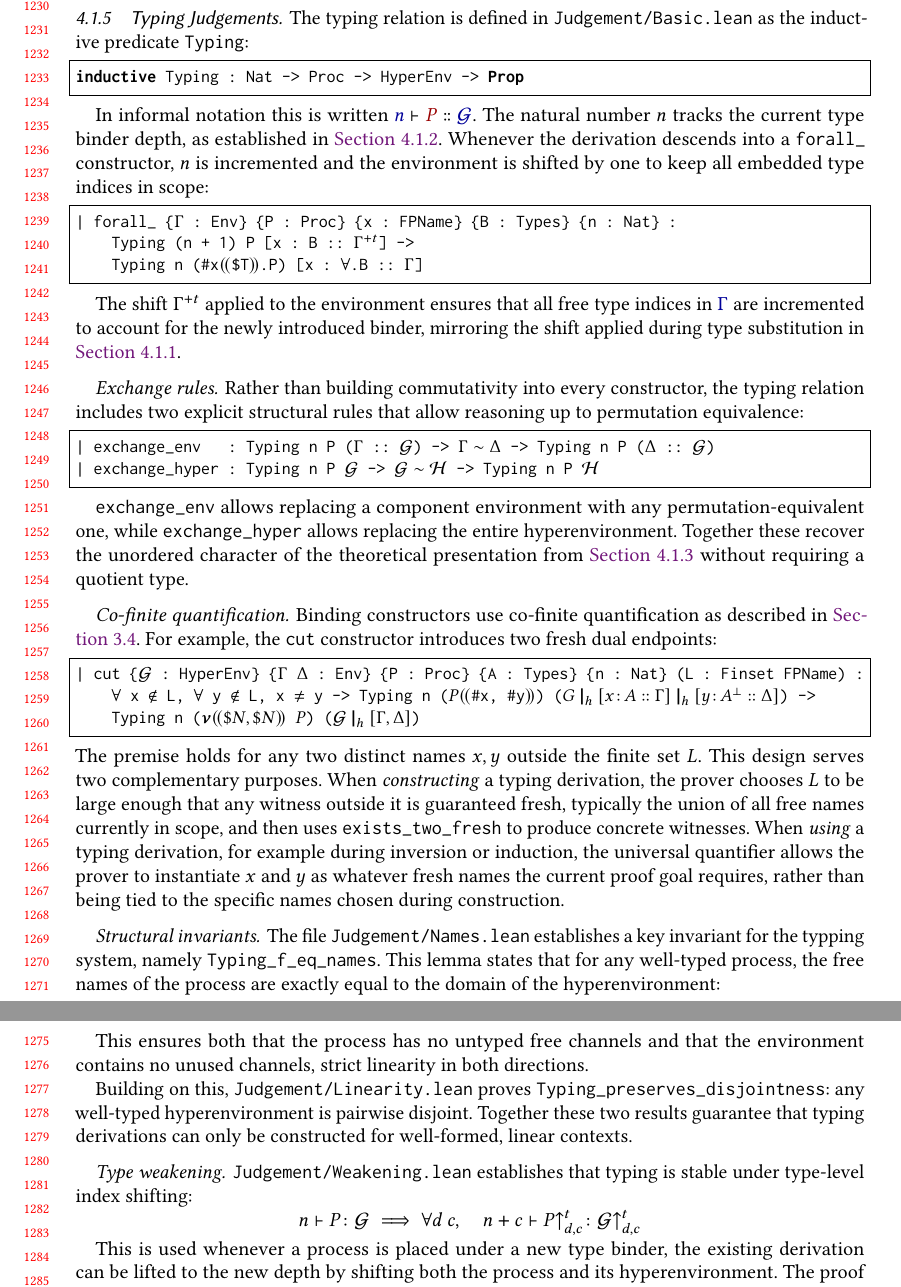
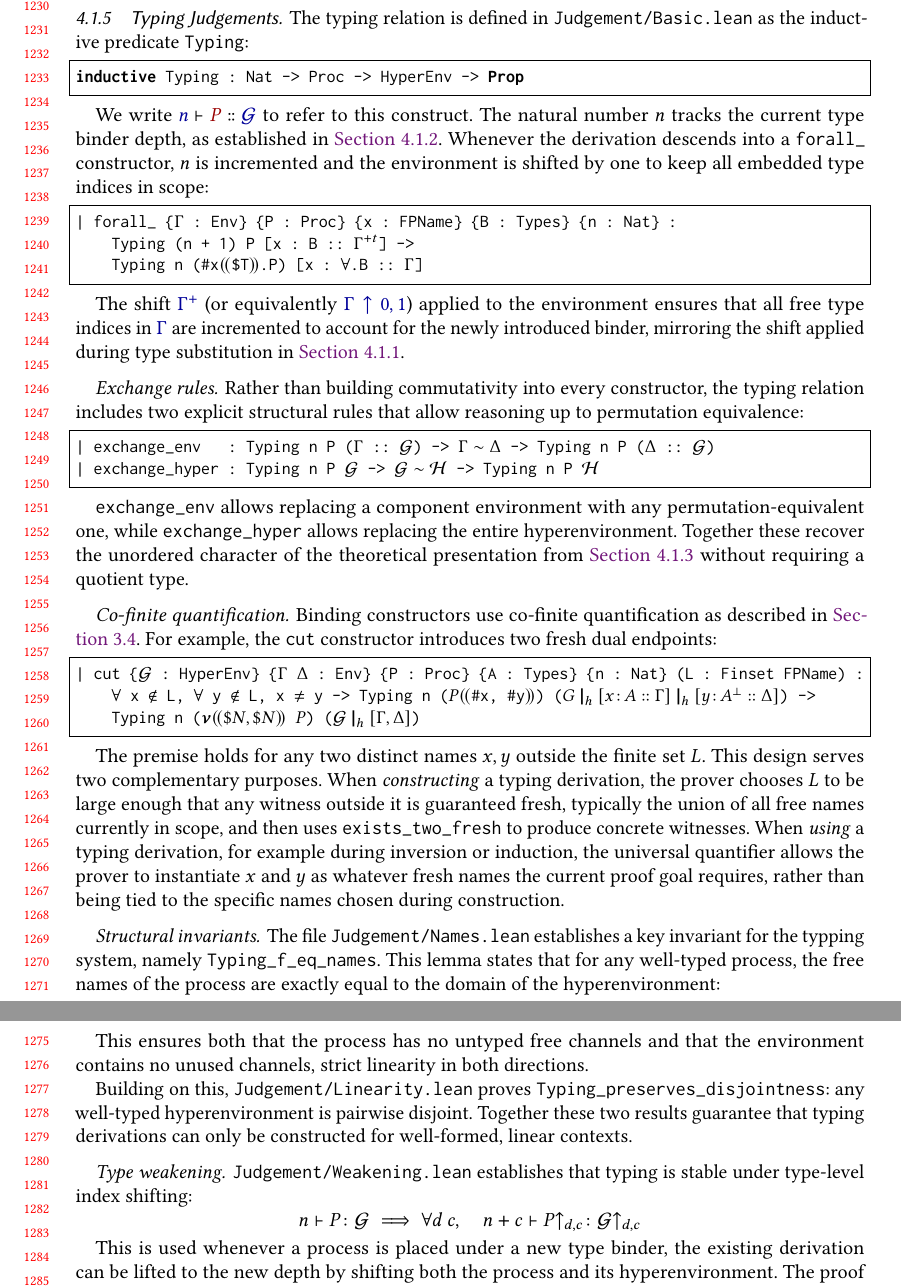
Before and after one commit to MikkelBrixNielsen/LeanPiLL, a LaTeX paper (Report/main.tex, which reads Report/Chapters/Formalisation.tex): two parts of pages 27 and 28 of 30, joined at a grey line, cut so that both start at the same text. Compiled offline with pdfLaTeX.

Commit message:
WIP: Mid changing some notation to better match report and getting rid of unused channel shifting

```diff
--- a/Report/Chapters/Formalisation.tex
+++ b/Report/Chapters/Formalisation.tex
@@ -489,7 +490,7 @@ The typing relation is defined in \path{Judgement/Basic.lean} as the inductive p
 inductive Typing : Nat -> Proc -> HyperEnv -> Prop
 \end{lstlisting}
 
-In informal notation this is written \hl{$\judge{n}{P}{\hyp{G}}$}. The natural number $n$ tracks the current type binder depth, as established in \cref{subsubsec:processes}. Whenever the derivation descends into a \texttt{forall\_} constructor, $n$ is incremented and the environment is shifted by one to keep all embedded type indices in scope:
+We write \hl{$\judge{n}{P}{\hyp{G}}$} to refer to this construct. The natural number $n$ tracks the current type binder depth, as established in \cref{subsubsec:processes}. Whenever the derivation descends into a \texttt{forall\_} constructor, $n$ is incremented and the environment is shifted by one to keep all embedded type indices in scope:
 
 \begin{lstlisting}[language=Lean4]
 | forall_ {'$\Gamma$' : Env} {P : Proc} {x : FPName} {B : Types} {n : Nat} :
@@ -497,7 +498,7 @@ In informal notation this is written \hl{$\judge{n}{P}{\hyp{G}}$}. The natural n
     Typing n (#x'$\dparenL$'$T'$\dparenR$'.P) [x : '$\forall$'.B :: '$\Gamma$']
 \end{lstlisting}
 
-The shift \texttt{$\thl{\typeshift{\Gamma}}$} applied to the environment ensures that all free type indices in \hl{$\thl{\Gamma}$} are incremented to account for the newly introduced binder, mirroring the shift applied during type substitution in \cref{subsubsec:stypes}.
+The shift \hl{\texttt{$\thl{\typeshiftsingle{\Gamma}}$}} (or equivalently \hl{\texttt{$\thl{\typeshift{\Gamma}{0}{1}}$}}) applied to the environment ensures that all free type indices in \hl{$\thl{\Gamma}$} are incremented to account for the newly introduced binder, mirroring the shift applied during type substitution in \cref{subsubsec:stypes}.
 
 \paragraph{Exchange rules}
 Rather than building commutativity into every constructor, the typing relation includes two explicit structural rules that allow reasoning up to permutation equivalence:
@@ -516,8 +517,8 @@ Binding constructors use co-finite quantification as described in \cref{subsec:c
 | cut {'$\hyp{G}$' : HyperEnv} {'$\Gamma~\Delta$' : Env} {P : Proc} {A : Types} {n : Nat} (L : Finset FPName) :
     '$\forall$' x '$\notin$' L, '$\forall$' y '$\notin$' L, x '$\neq$' y -> Typing n ('$\dopen{P}{\#x, \#y}$') ('$\hypermerge{G}{\hypermerge{[\cht{x}{A} :: \Gamma]}{[\cht{y}{\dual{A}} :: \Delta]}}$') ->
     Typing n ('$\dres{P}$') ('$\hypermerge{\hyp{G}}{[\Gamma, \Delta]}$')
+\end{lstlisting}
 
-\end{lstlisting}
 The premise holds for any two distinct names $x, y$ outside the finite set $L$. This design serves two complementary purposes. When \emph{constructing} a typing derivation, the prover chooses $L$ to be large enough that any witness outside it is guaranteed fresh, typically the union of all free names currently in scope, and then uses \texttt{exists\_two\_fresh} to produce concrete witnesses. When \emph{using} a typing derivation, for example during inversion or induction, the universal quantifier allows the prover to instantiate $x$ and $y$ as whatever fresh names the current proof goal requires, rather than being tied to the specific names chosen during construction.
 
 \paragraph{Structural invariants} The file \path{Judgement/Names.lean} establishes a key invariant for the typping system, namely \texttt{Typing\_f\_eq\_names}. This lemma states that for any well-typed process, the free names of the process are exactly equal to the domain of the hyperenvironment:
@@ -534,7 +535,7 @@ Building on this, \path{Judgement/Linearity.lean} proves \texttt{Typing\_preserv
 \path{Judgement/Weakening.lean} establishes that typing is stable under type-level index shifting:
 % FIXME: Notation used here should probably mirror the implementation notation instead of what looks nice
 \[
-n \vdash P \colon \hyp{G} \implies \forall d~c,\quad n + c \vdash P{\uparrow^t_{d,c}} \colon \hyp{G}{\uparrow^t_{d,c}}
+n \vdash P \colon \hyp{G} \implies \forall d~c,\quad n + c \vdash P{\uparrow_{d,c}} \colon \hyp{G}{\uparrow_{d,c}}
 \]
 
 This is used whenever a process is placed under a new type binder, the existing derivation can be lifted to the new depth by shifting both the process and its hyperenvironment. The proof proceeds by structural induction on the typing derivation, with the \texttt{forall\_} case requiring careful composition of the shift operations.
```
Also changed, not shown: Report/main.pdf, Report/Chapters/Formalisation.tex (7 more changed lines), 12 other files.
